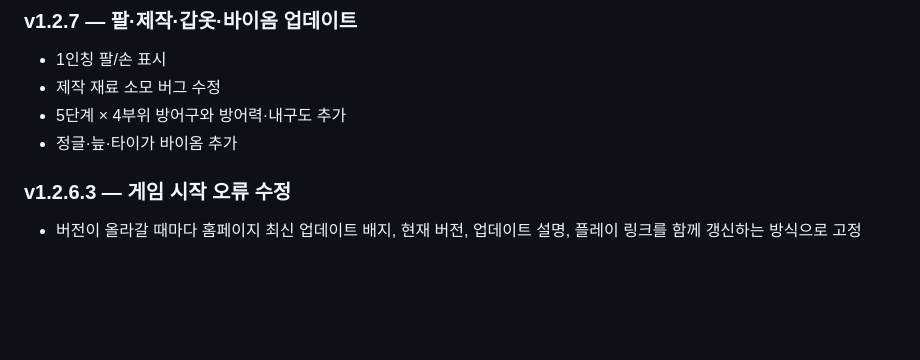
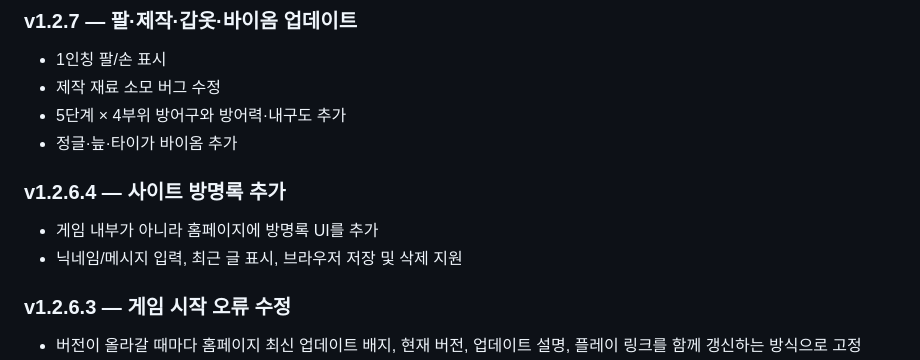
Before and after one commit to aszx101123-debug/webcraft, a Markdown page: README.md, the part around the change. Rendered like a GitHub page; blank space fills up the shorter version.

Commit message:
v1.2.6.4: sync version

```diff
--- a/README.md
+++ b/README.md
@@ -87,6 +87,10 @@ webcraft/
 - 제작 재료 소모 버그 수정
 - 5단계 × 4부위 방어구와 방어력·내구도 추가
 - 정글·늪·타이가 바이옴 추가
+
+### v1.2.6.4 — 사이트 방명록 추가
+- 게임 내부가 아니라 홈페이지에 방명록 UI를 추가
+- 닉네임/메시지 입력, 최근 글 표시, 브라우저 저장 및 삭제 지원
 
 ### v1.2.6.3 — 게임 시작 오류 수정
 - 버전이 올라갈 때마다 홈페이지 최신 업데이트 배지, 현재 버전, 업데이트 설명, 플레이 링크를 함께 갱신하는 방식으로 고정
```
